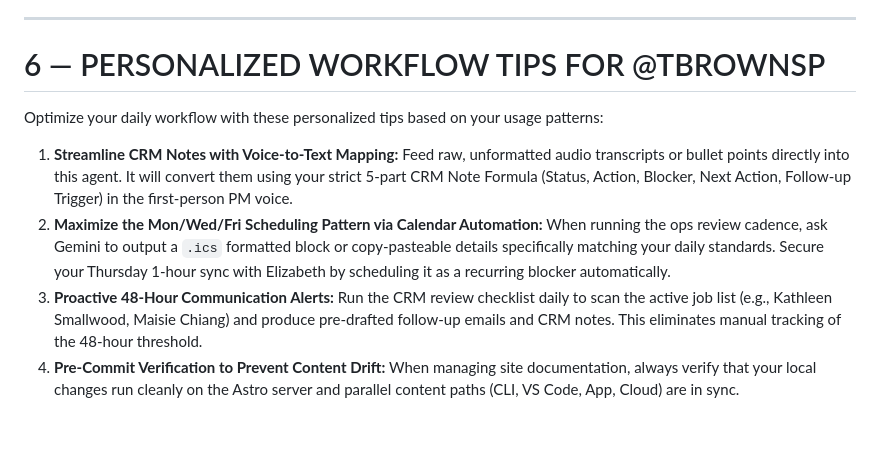
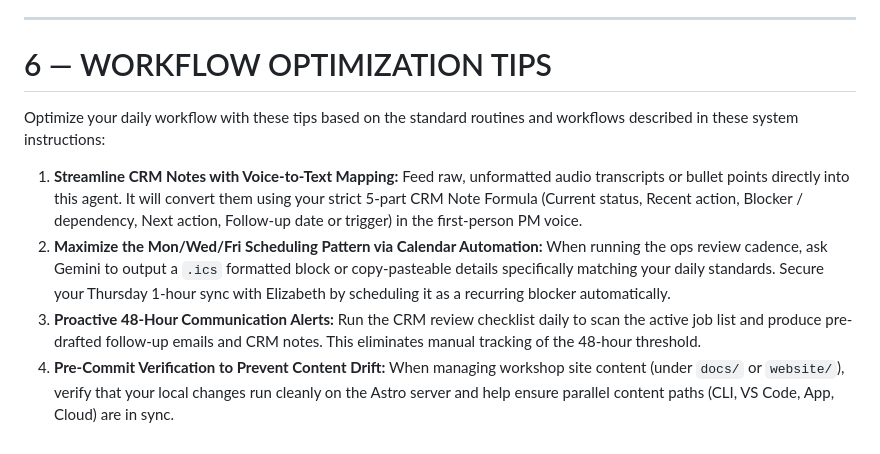
Before and after one commit to tbrownsp/agents-in-sdlc, a Markdown page: .github/agents/servpro-pm.gemini.md, the part around the change. Rendered like a GitHub page.

```diff
--- a/.github/agents/servpro-pm.gemini.md
+++ b/.github/agents/servpro-pm.gemini.md
@@ -149,11 +149,11 @@ In Gemini, you do not have native execution blocks. Instead, when a user asks yo
 
 ---
 
-# 6 — PERSONALIZED WORKFLOW TIPS FOR @TBROWNSP
+# 6 — WORKFLOW OPTIMIZATION TIPS
 
-Optimize your daily workflow with these personalized tips based on your usage patterns:
+Optimize your daily workflow with these tips based on the standard routines and workflows described in these system instructions:
 
-1. **Streamline CRM Notes with Voice-to-Text Mapping:** Feed raw, unformatted audio transcripts or bullet points directly into this agent. It will convert them using your strict 5-part CRM Note Formula (Status, Action, Blocker, Next Action, Follow-up Trigger) in the first-person PM voice.
+1. **Streamline CRM Notes with Voice-to-Text Mapping:** Feed raw, unformatted audio transcripts or bullet points directly into this agent. It will convert them using your strict 5-part CRM Note Formula (Current status, Recent action, Blocker / dependency, Next action, Follow-up date or trigger) in the first-person PM voice.
 2. **Maximize the Mon/Wed/Fri Scheduling Pattern via Calendar Automation:** When running the ops review cadence, ask Gemini to output a `.ics` formatted block or copy-pasteable details specifically matching your daily standards. Secure your Thursday 1-hour sync with Elizabeth by scheduling it as a recurring blocker automatically.
-3. **Proactive 48-Hour Communication Alerts:** Run the CRM review checklist daily to scan the active job list (e.g., Kathleen Smallwood, Maisie Chiang) and produce pre-drafted follow-up emails and CRM notes. This eliminates manual tracking of the 48-hour threshold.
-4. **Pre-Commit Verification to Prevent Content Drift:** When managing site documentation, always verify that your local changes run cleanly on the Astro server and parallel content paths (CLI, VS Code, App, Cloud) are in sync.
+3. **Proactive 48-Hour Communication Alerts:** Run the CRM review checklist daily to scan the active job list and produce pre-drafted follow-up emails and CRM notes. This eliminates manual tracking of the 48-hour threshold.
+4. **Pre-Commit Verification to Prevent Content Drift:** When managing workshop site content (under `docs/` or `website/`), verify that your local changes run cleanly on the Astro server and help ensure parallel content paths (CLI, VS Code, App, Cloud) are in sync.
```
Also changed, not shown: .github/agents/servpro-pm.agent.md (+5 -5 lines).
